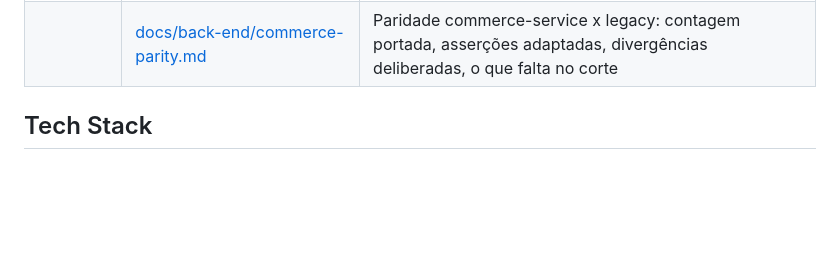
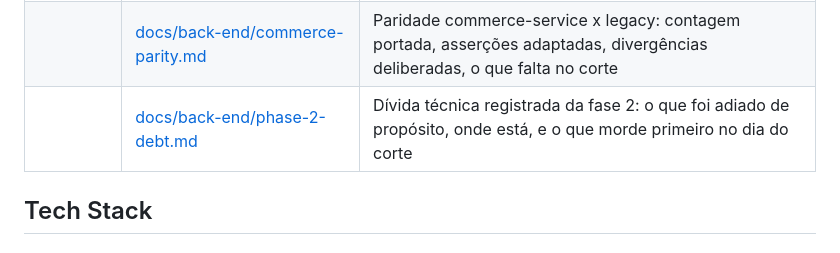
Before and after one commit to trabalhos-si-fiap/edu, a Markdown page: CLAUDE.md, the part around the change. GitHub-like rendering; blank space fills up the shorter version.

```diff
--- a/CLAUDE.md
+++ b/CLAUDE.md
@@ -18,6 +18,7 @@ App educacional com Flutter (frontend) e Python + FastAPI (backend em microservi
 | | [docs/back-end/password-reset.md](docs/back-end/password-reset.md) | Modulo password reset: OTP por e-mail, adapter de provedor (Resend/console) |
 | | [docs/back-end/admin-panel.md](docs/back-end/admin-panel.md) | Painel admin web (SQLAdmin): CRUD dos modelos em /admin, login via auth_users + is_admin |
 | | [docs/back-end/commerce-parity.md](docs/back-end/commerce-parity.md) | Paridade commerce-service x legacy: contagem portada, asserções adaptadas, divergências deliberadas, o que falta no corte |
+| | [docs/back-end/phase-2-debt.md](docs/back-end/phase-2-debt.md) | Dívida técnica registrada da fase 2: o que foi adiado de propósito, onde está, e o que morde primeiro no dia do corte |
 
 ## Tech Stack
 
```
Also changed, not shown: docs/back-end/phase-2-debt.md (added, +484 -0 lines).
